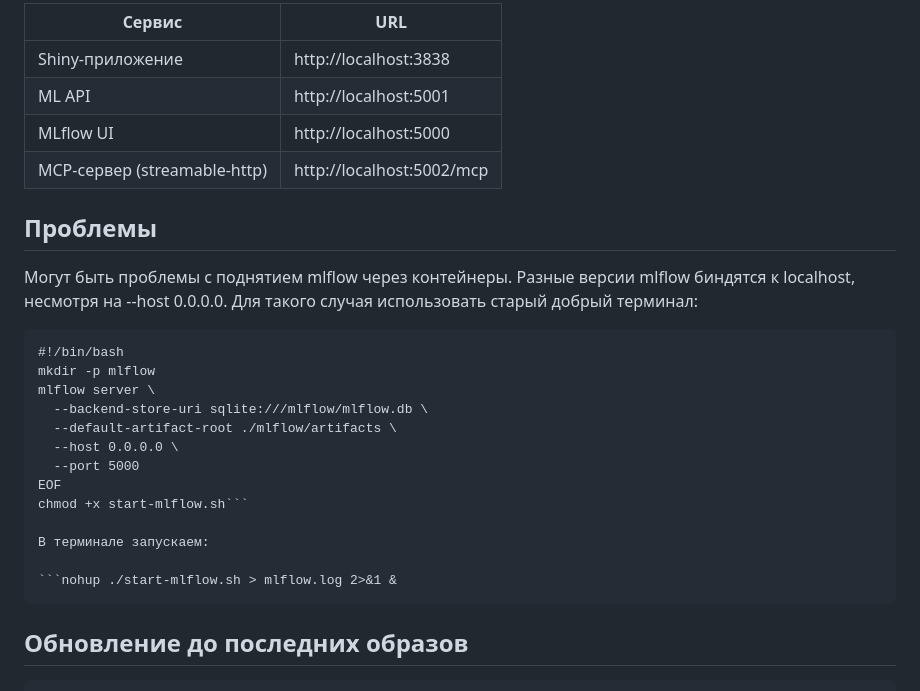
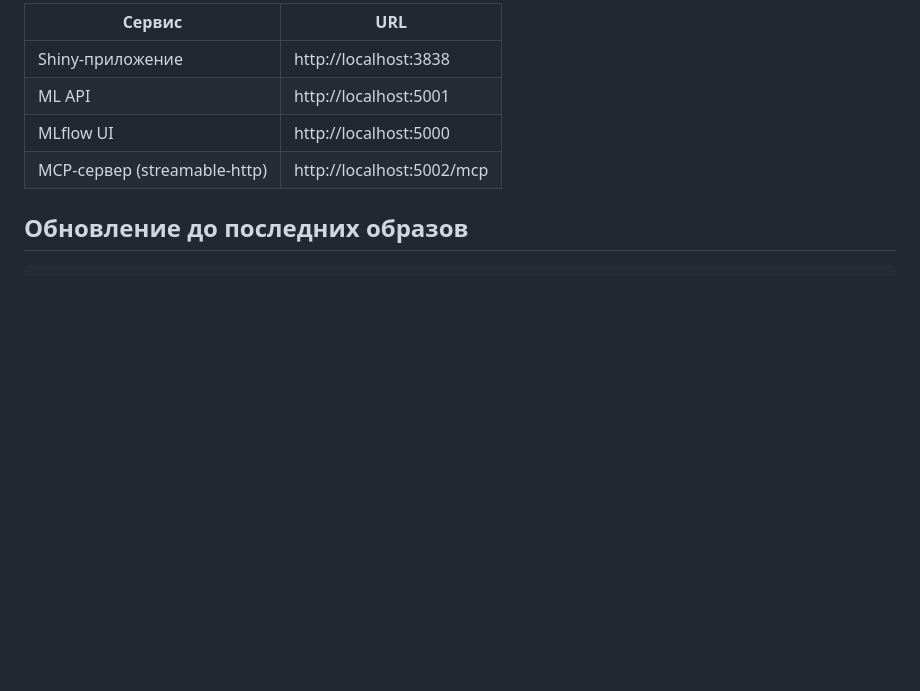
Before and after one commit to IT-life1/cyberarxiv, a Markdown page: QUICK_START_GUIDE.md, the part around one of its changes. GitHub-like rendering; blank space fills up the shorter version.

Commit message:
docs(quickstart): inline mlflow command, drop stale Проблемы section
The mlflow service command was using YAML folded-scalar syntax (>),
which collapses to a single line anyway — flattening it makes the
intent obvious without the indentation games.

The "Проблемы" section described an mlflow-binds-to-localhost
workaround that's no longer needed with mlflow<3.0 pinned in the
compose command, and the fenced code block inside it was malformed
(the `chmod +x` line and closing backticks were on the same line),
which broke markdown rendering further down the file.

````diff
--- a/QUICK_START_GUIDE.md
+++ b/QUICK_START_GUIDE.md
@@ -178,25 +172,6 @@ docker compose logs -f cyberarxiv
 | MLflow UI | http://localhost:5000 |
 | MCP-сервер (streamable-http) | http://localhost:5002/mcp |
 
-## Проблемы
-Могут быть проблемы с поднятием mlflow через контейнеры. Разные версии mlflow биндятся к localhost, несмотря на --host 0.0.0.0. Для такого случая использовать старый добрый терминал:
-
-```cat > start-mlflow.sh <<'EOF'
-#!/bin/bash
-mkdir -p mlflow
-mlflow server \
-  --backend-store-uri sqlite:///mlflow/mlflow.db \
-  --default-artifact-root ./mlflow/artifacts \
-  --host 0.0.0.0 \
-  --port 5000
-EOF
-chmod +x start-mlflow.sh```
-
-В терминале запускаем:
-
-```nohup ./start-mlflow.sh > mlflow.log 2>&1 &
-```
-
 ## Обновление до последних образов
 
 ```bash
````
Also changed, not shown: other parts of QUICK_START_GUIDE.md (+1 -7 lines).
